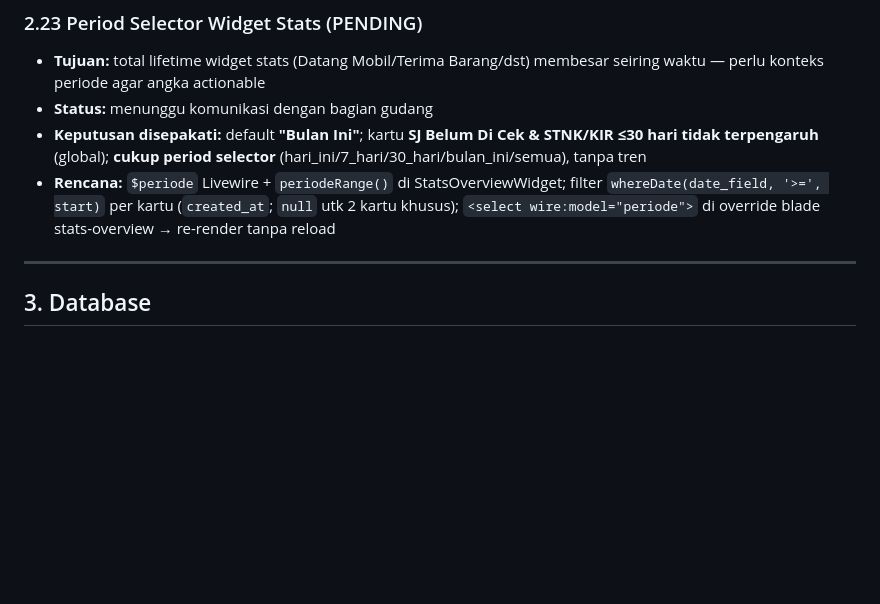
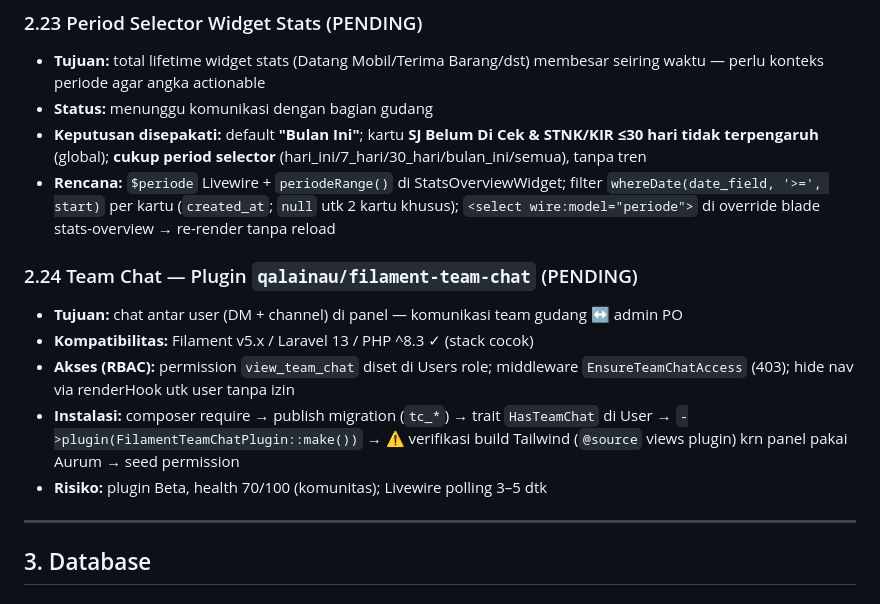
Before and after one commit to ardan182/jobdesk_gudang, a Markdown page: .agents/PRD.md, the part around the change. Rendered like a GitHub page; blank space fills up the shorter version.

```diff
--- a/.agents/PRD.md
+++ b/.agents/PRD.md
@@ -238,6 +238,13 @@ getEloquentQuery() → filter own data untuk non-Admin (via permission check)
 - **Keputusan disepakati:** default **"Bulan Ini"**; kartu **SJ Belum Di Cek & STNK/KIR ≤30 hari tidak terpengaruh** (global); **cukup period selector** (hari_ini/7_hari/30_hari/bulan_ini/semua), tanpa tren
 - **Rencana:** `$periode` Livewire + `periodeRange()` di StatsOverviewWidget; filter `whereDate(date_field, '>=', start)` per kartu (`created_at`; `null` utk 2 kartu khusus); `<select wire:model="periode">` di override blade stats-overview → re-render tanpa reload
 
+### 2.24 Team Chat — Plugin `qalainau/filament-team-chat` (PENDING)
+- **Tujuan:** chat antar user (DM + channel) di panel — komunikasi team gudang ↔ admin PO
+- **Kompatibilitas:** Filament v5.x / Laravel 13 / PHP ^8.3 ✓ (stack cocok)
+- **Akses (RBAC):** permission `view_team_chat` diset di Users role; middleware `EnsureTeamChatAccess` (403); hide nav via renderHook utk user tanpa izin
+- **Instalasi:** composer require → publish migration (`tc_*`) → trait `HasTeamChat` di User → `->plugin(FilamentTeamChatPlugin::make())` → ⚠️ verifikasi build Tailwind (`@source` views plugin) krn panel pakai Aurum → seed permission
+- **Risiko:** plugin Beta, health 70/100 (komunitas); Livewire polling 3–5 dtk
+
 ---
 
 ## 3. Database
```
Also changed, not shown: .agents/GEMINI_KNOWLEDGE.md (+8 -0 lines), .agents/TASKS.md (+27 -0 lines).
